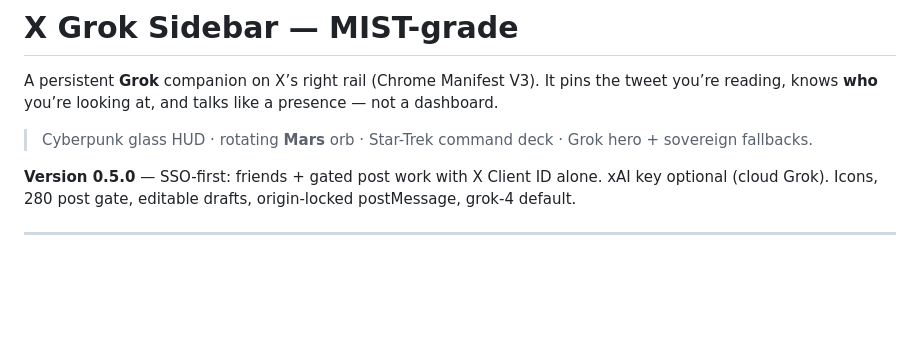
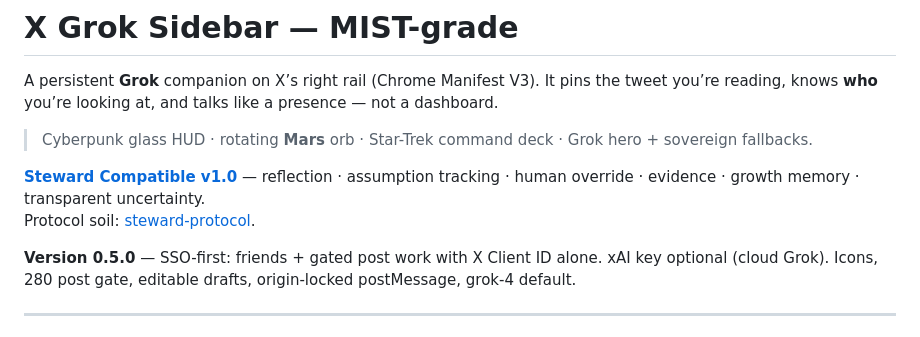
Before and after one commit to Mellowambience/x-grok-sidebar, a Markdown page: README.md, the part around the change. Drawn GitHub-style; blank space fills up the shorter version.

```diff
--- a/README.md
+++ b/README.md
@@ -4,6 +4,9 @@ A persistent **Grok** companion on X’s right rail (Chrome Manifest V3).
 It pins the tweet you’re reading, knows **who** you’re looking at, and talks like a presence — not a dashboard.
 
 > Cyberpunk glass HUD · rotating **Mars** orb · Star-Trek command deck · Grok hero + sovereign fallbacks.
+
+**[Steward Compatible v1.0](./STEWARD.md)** — reflection · assumption tracking · human override · evidence · growth memory · transparent uncertainty.
+Protocol soil: [steward-protocol](https://github.com/Mellowambience/steward-protocol).
 
 **Version 0.5.0** — SSO-first: friends + gated post work with X Client ID alone. xAI key optional (cloud Grok). Icons, 280 post gate, editable drafts, origin-locked postMessage, grok-4 default.
 
```
Also changed, not shown: STEWARD.md (added, +71 -0 lines).
